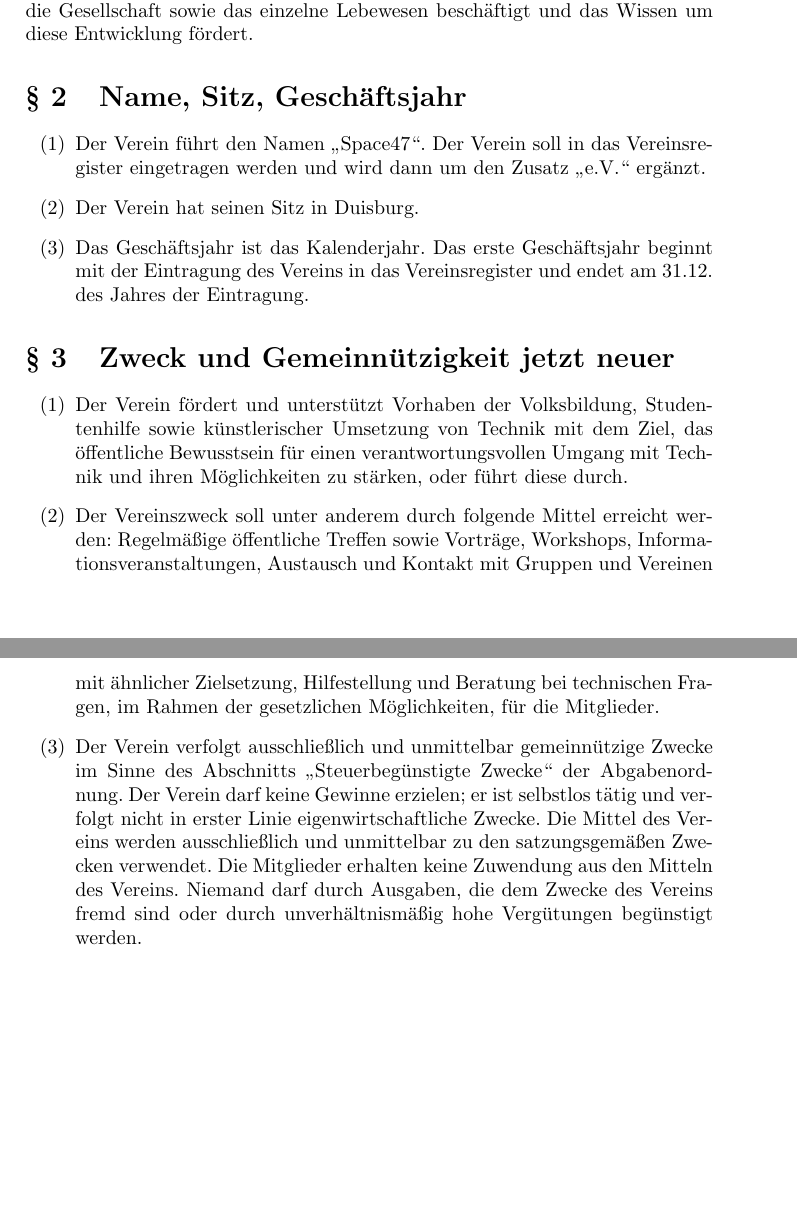
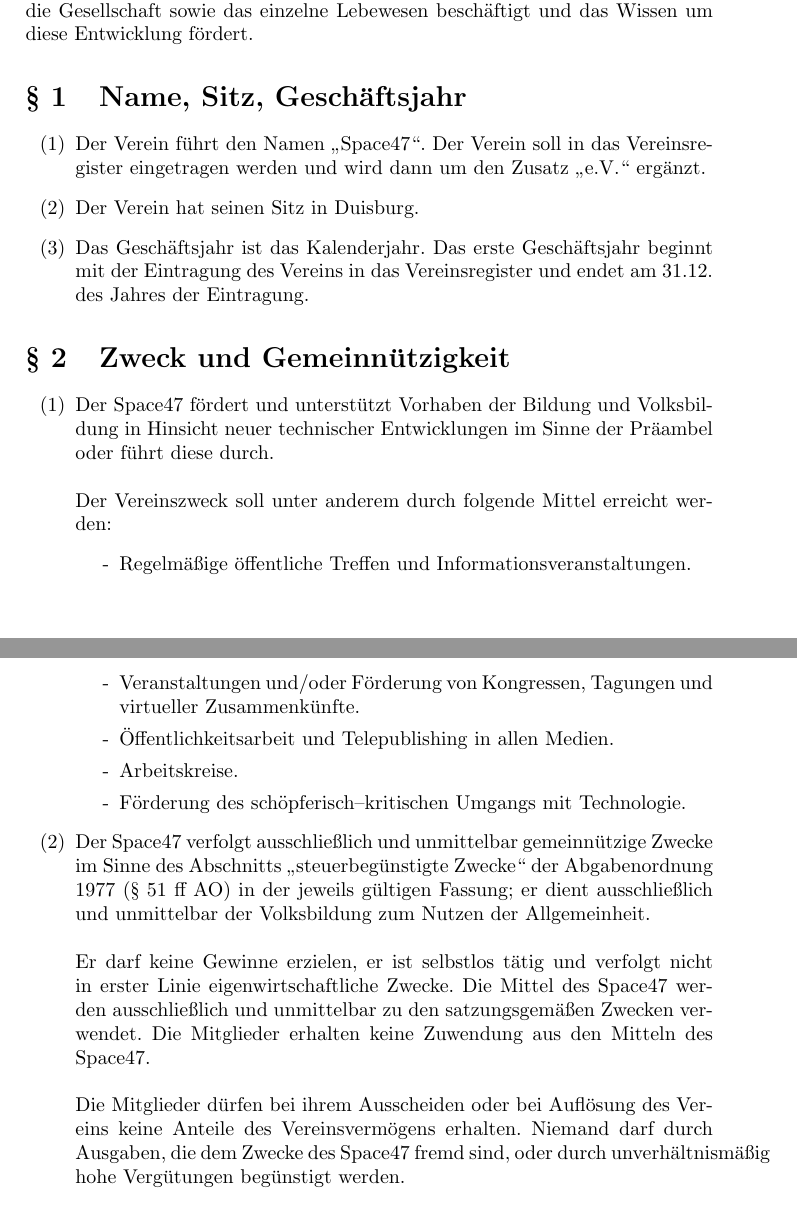
Before and after one commit to space47-ev/documents, a LaTeX document (satzung.tex): two parts of pages 1 and 2 of 7, joined at a grey line, cut so that both start at the same text, the shorter picture padded with empty space. Compiled offline with pdfLaTeX.

Commit message:
§2 Zweck und Gemeinnützigkeit

```diff
--- a/satzung.tex
+++ b/satzung.tex
@@ -27,6 +27,7 @@
 auf die Gesellschaft sowie das einzelne Lebewesen beschäftigt und das Wissen um diese Entwicklung fördert.
 
 \renewcommand\thesection{§ \arabic{section}}
+\setcounter{section}{0}
 \section{Name, Sitz, Geschäftsjahr}
 \begin{enumerate}
 	\item Der Verein führt den Namen \enquote{Space47}. Der Verein soll in das Vereinsregister eingetragen werden und wird dann um den Zusatz \enquote{e.V.} ergänzt.
@@ -34,11 +35,21 @@
 	\item Das Geschäftsjahr ist das Kalenderjahr. Das erste Geschäftsjahr beginnt mit der Eintragung des Vereins in das Vereinsregister und endet am 31.12. des Jahres der Eintragung.
 \end{enumerate}
 
-\section{Zweck und Gemeinnützigkeit jetzt neuer}
+\section{Zweck und Gemeinnützigkeit}
 \begin{enumerate}
-	\item Der Verein fördert und unterstützt Vorhaben der Volksbildung, Studentenhilfe sowie künstlerischer Umsetzung von Technik mit dem Ziel, das öffentliche Bewusstsein für einen verantwortungsvollen Umgang mit Technik und ihren Möglichkeiten zu stärken, oder führt diese durch.
-	\item Der Vereinszweck soll unter anderem durch folgende Mittel erreicht werden: Regelmäßige öffentliche Treffen sowie Vorträge, Workshops, Informationsveranstaltungen, Austausch und Kontakt mit Gruppen und Vereinen mit ähnlicher Zielsetzung, Hilfestellung und Beratung bei technischen Fragen, im Rahmen der gesetzlichen Möglichkeiten, für die Mitglieder.
-	\item Der Verein verfolgt ausschließlich und unmittelbar gemeinnützige Zwecke im Sinne des Abschnitts \enquote{Steuerbegünstigte Zwecke} der Abgabenordnung. Der Verein darf keine Gewinne erzielen; er ist selbstlos tätig und verfolgt nicht in erster Linie eigenwirtschaftliche Zwecke. Die Mittel des Vereins werden ausschließlich und unmittelbar zu den satzungsgemäßen Zwecken verwendet. Die Mitglieder erhalten keine Zuwendung aus den Mitteln des Vereins. Niemand darf durch Ausgaben, die dem Zwecke des Vereins fremd sind oder durch unverhältnismäßig hohe Vergütungen begünstigt werden.
+	\item Der Space47 fördert und unterstützt Vorhaben der Bildung und Volksbildung in Hinsicht neuer technischer Entwicklungen im Sinne der Präambel oder führt diese durch. \\ \\
+	Der Vereinszweck soll unter anderem durch folgende Mittel erreicht werden:
+	\begin{enumerate}[-]
+		\item Regelmäßige öffentliche Treffen und Informationsveranstaltungen.
+		\item Veranstaltungen und/oder Förderung von Kongressen, Tagungen und virtueller Zusammenkünfte.
+		\item Öffentlichkeitsarbeit und Telepublishing in allen Medien.
+		\item Arbeitskreise.
+		\item Förderung des schöpferisch–kritischen Umgangs mit Technologie.
+	\end{enumerate}
+
+	\item Der Space47 verfolgt ausschließlich und unmittelbar gemeinnützige Zwecke im Sinne des Abschnitts \enquote{steuerbegünstigte Zwecke} der Abgabenordnung 1977 (§ 51 ff AO) in der jeweils gültigen Fassung; er dient ausschließlich und unmittelbar der Volksbildung zum Nutzen der Allgemeinheit. \\ \\
+	Er darf keine Gewinne erzielen, er ist selbstlos tätig und verfolgt nicht in erster Linie eigenwirtschaftliche Zwecke. Die Mittel des Space47 werden ausschließlich und unmittelbar zu den satzungsgemäßen Zwecken verwendet. Die Mitglieder erhalten keine Zuwendung aus den Mitteln des Space47. \\ \\
+	Die Mitglieder dürfen bei ihrem Ausscheiden oder bei Auflösung des Vereins keine Anteile des Vereinsvermögens erhalten. Niemand darf durch Ausgaben, die dem Zwecke des Space47 fremd sind, oder durch unverhältnismäßig hohe Vergütungen begünstigt werden.
 \end{enumerate}
 
 \section{Mitgliedschaft}
```
Also changed, not shown: satzung.tex (4 more changed lines).
